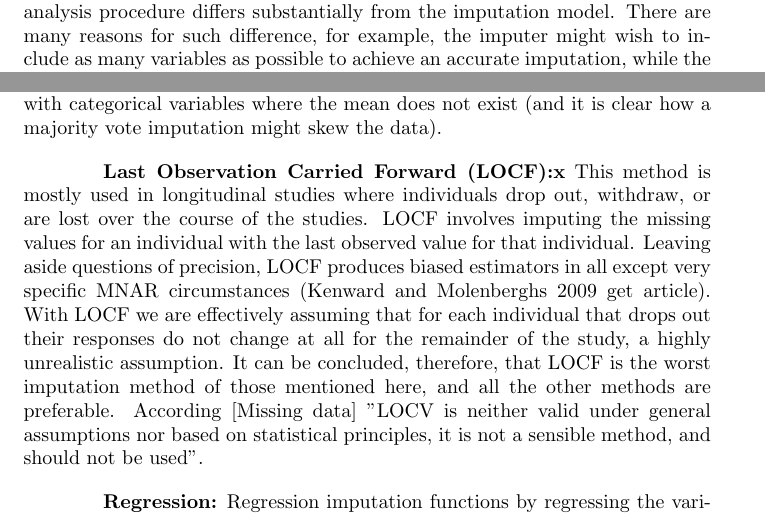
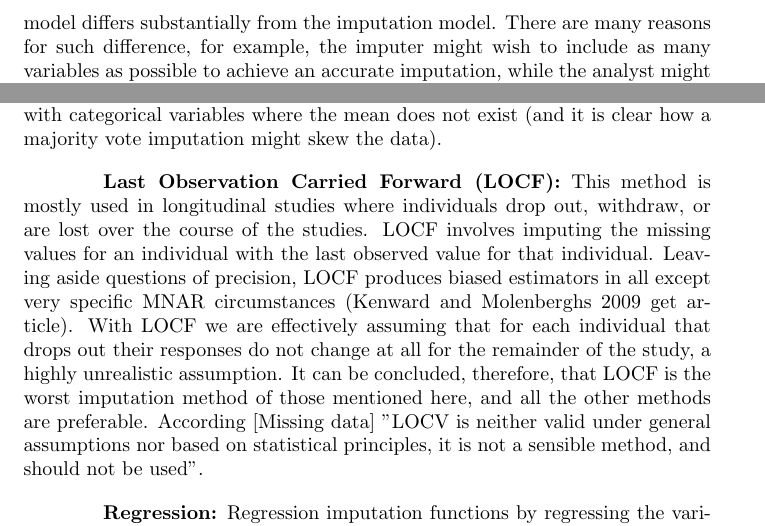
Before and after one commit to mjdioli/bachelor_thesis, a LaTeX document (Draft1.tex): two parts of pages 9 and 10 of 16 before the commit and two parts of pages 8 and 10 of 16 after it, joined at a grey line, cut so that both start at the same text. Compiled offline with pdfLaTeX.

Commit message:
Minor changes

```diff
--- a/Draft1.tex
+++ b/Draft1.tex
@@ -139,3 +139,4 @@
 	tion rate."" We therefore proceed in our analysis of methods using these definitions when evaluating the inferential validity of imputation methods.
 
 	\subsection{Congeniality: when the imputer's and analysts models differ}
+	Congeniality is an important concept in imputation and has a big impact on the statistical validity of MI. In short, uncongeniality arises when the analysis model differs substantially from the imputation model. There are many reasons for such difference, for example, the imputer might wish to include as many variables as possible to achieve an accurate imputation, while the analyst might be interested in only a subset of the covariates and the relationship between these. However, as Meng [1994] states, ''If the imputer's model is reasonably accu-
@@ -157,4 +162,3 @@
 
 	Therefore if no such congenial f exists, then$P$ is said to be uncongenial to g. Notice that congeniality is defined with respect to a particular analysis procedure, meaning that an analyst can perform two types of analyses where one is congenial and the other is not. There are three main scenarios in which uncongeniality occurs in the context of missing data and MI. The first is when the imputation model is largely unknown to the analyst, often the case with public databases. Second is when the different needs of imputation and analysis require different models. Third is when one is conducting sensitivity analysis, which necessarily requires the testing of different models, some of which will be uncongenial.
 
-	Congeniality is an important concept in imputation and has a big impact on the statistical validity of MI. In short, uncongeniality arises when the analysis procedure differs substantially from the imputation model. There are many reasons for such difference, for example, the imputer might wish to include as many variables as possible to achieve an accurate imputation, while the analyst might be interested in only a subset of the covariates and the relationship between these. However, as Meng [1994] states, ''If the imputer's model is reasonably accu-
@@ -177,7 +179,7 @@
 	Another common practice, this technique involves substituting the missing values with the mean of the observed values for that variable. As stated in Schafer and Graham [2002], this has the effect of preserving the mean of the distribution one wishes to draw inference about, but distorts other parameters such as variance and covariance. Covariance especially is distorted due to mean imputation taking only the varible under consideration as input. In addition to this the technique breaks down when confronted with categorical variables where the mean does not exist (and it is clear how a majority vote imputation might skew the data). %Add some more math from either schafer and graham or another source
 
 
-	\textbf{Last Observation Carried Forward (LOCF):x}
+	\textbf{Last Observation Carried Forward (LOCF):}
 	This method is mostly used in longitudinal studies where individuals drop out, withdraw, or are lost over the course of the studies. LOCF involves imputing the missing values for an individual with the last observed value for that individual. Leaving aside questions of precision, LOCF produces biased estimators in all except very specific MNAR circumstances (Kenward and Molenberghs 2009 get article). With LOCF we are effectively assuming that for each individual that drops out their responses do not change at all for the remainder of the study, a highly unrealistic assumption. It can be concluded, therefore, that LOCF is the worst imputation method of those mentioned here, and all the other methods are preferable. According [Missing data] "LOCV is neither valid under general assumptions nor based on statistical principles, it is not a sensible method, and should not be used".
 
 	\textbf{Regression:}
```
Also changed, not shown: Draft1.pdf, Draft1.tex (10 more changed lines), 3 other files.
